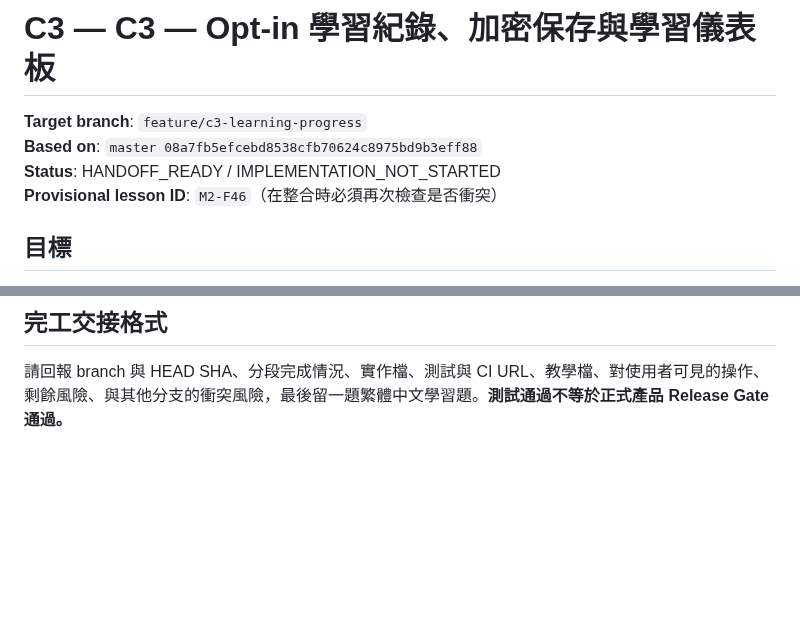
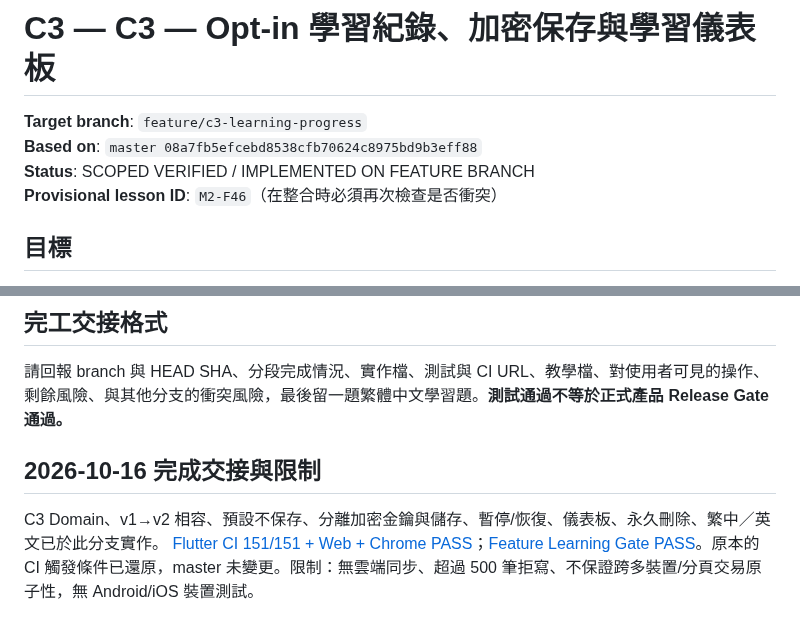
Before and after one commit to KuroNekoLi/Bridge-Academy, a Markdown page: docs/handoff/C3_LEARNING_PROGRESS_TASK.md, 2 parts joined by grey strips. Rendered like a GitHub page; blank space fills up the shorter version.

Commit message:
docs(c3): finalize standalone implementation handoff and acceptance links

```diff
--- a/docs/handoff/C3_LEARNING_PROGRESS_TASK.md
+++ b/docs/handoff/C3_LEARNING_PROGRESS_TASK.md
@@ -2,7 +2,7 @@
 
 **Target branch**: `feature/c3-learning-progress`
 **Based on**: `master 08a7fb5efcebd8538cfb70624c8975bd9b3eff88`
-**Status**: HANDOFF_READY / IMPLEMENTATION_NOT_STARTED
+**Status**: SCOPED VERIFIED / IMPLEMENTED ON FEATURE BRANCH
 **Provisional lesson ID**: `M2-F46`（在整合時必須再次檢查是否衝突）
 
 ## 目標
@@ -41,3 +41,6 @@
 
 ## 完工交接格式
 請回報 branch 與 HEAD SHA、分段完成情況、實作檔、測試與 CI URL、教學檔、對使用者可見的操作、剩餘風險、與其他分支的衝突風險，最後留一題繁體中文學習題。**測試通過不等於正式產品 Release Gate 通過。**
+
+## 2026-10-16 完成交接與限制
+C3 Domain、v1→v2 相容、預設不保存、分離加密金鑰與儲存、暫停/恢復、儀表板、永久刪除、繁中／英文已於此分支實作。 [Flutter CI 151/151 + Web + Chrome PASS](https://github.com/KuroNekoLi/Bridge-Academy/actions/runs/38919859220)；[Feature Learning Gate PASS](https://github.com/KuroNekoLi/Bridge-Academy/actions/runs/38920478719)。原本的 CI 觸發條件已還原，master 未變更。限制：無雲端同步、超過 500 筆拒寫、不保證跨多裝置/分頁交易原子性，無 Android/iOS 裝置測試。
```
